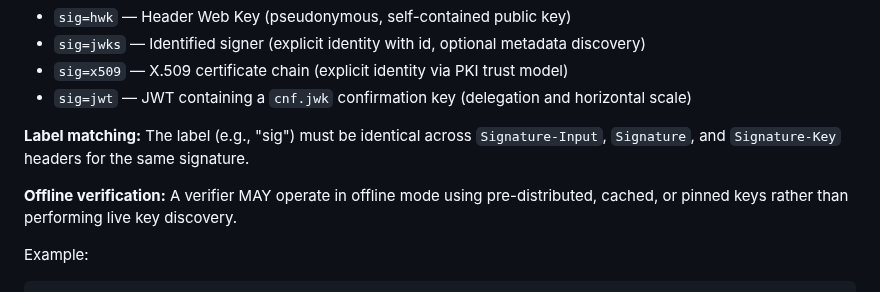
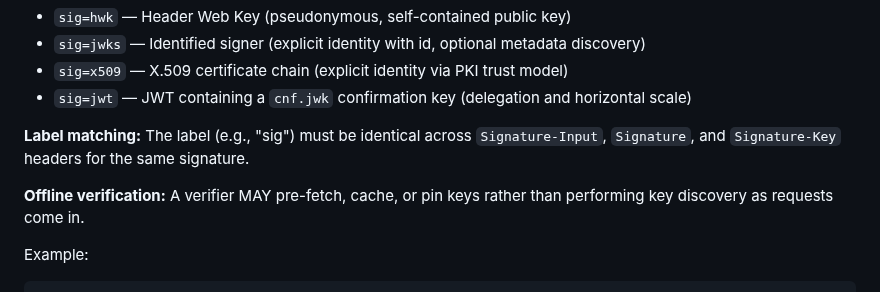
Before and after one commit to dickhardt/signature-key, a Markdown page: README.md, the part around the change. Drawn GitHub-style.

Commit message:
Clarify offline verification process in README
Updated the description of offline verification in README.

```diff
--- a/README.md
+++ b/README.md
@@ -34,7 +34,7 @@ It supports **four schemes** representing a natural progression from pseudonymou
 
 **Label matching:** The label (e.g., "sig") must be identical across `Signature-Input`, `Signature`, and `Signature-Key` headers for the same signature.
 
-**Offline verification:** A verifier MAY operate in offline mode using pre-distributed, cached, or pinned keys rather than performing live key discovery.
+**Offline verification:** A verifier MAY pre-fetch, cache, or pin keys rather than performing key discovery as requests come in.
 
 Example:
 
```
